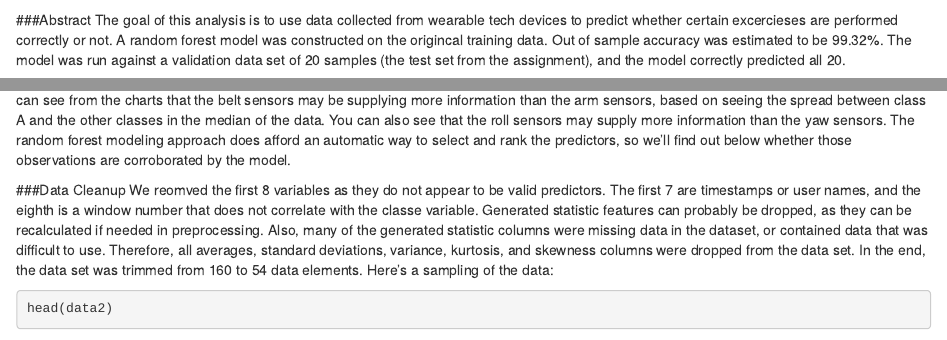
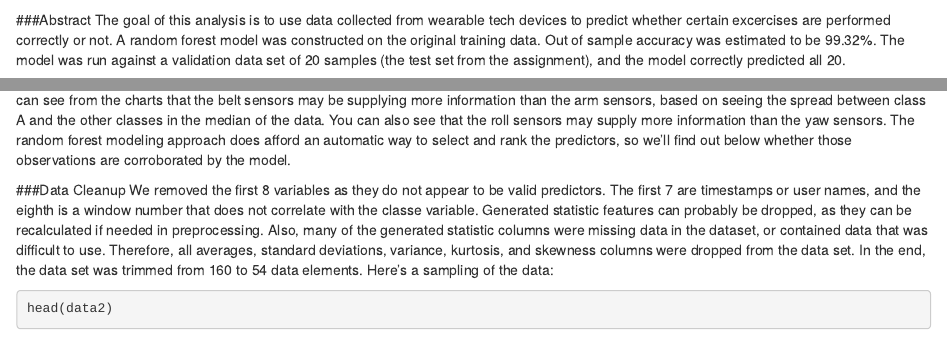
Before and after one commit to blweeden/Weight-Lifting-Data-Analysis, an R Markdown document (Predicting Excercise Correctness.Rmd): the page in a window 1100 px wide, from 180 px down, and a second part further down, joined at a grey line. Rendered offline with R 4.5, knitr and Pandoc, with nearby package versions; some code elsewhere in the file could not run offline.

Commit message:
fix spelling

````diff
--- a/Predicting Excercise Correctness.Rmd
+++ b/Predicting Excercise Correctness.Rmd
@@ -14,7 +14,7 @@ data2 <- read.csv("trimmed_data.csv")
 ```
 
 ###Abstract
-The goal of this analysis is to use data collected from wearable tech devices to predict whether certain excercieses are performed correctly or not.  A random forest model was constructed on the origincal training data.  Out of sample accuracy was estimated to be 99.32%.  The model was run against a validation data set of 20 samples (the test set from the assignment), and the model correctly predicted all 20.
+The goal of this analysis is to use data collected from wearable tech devices to predict whether certain excercises are performed correctly or not.  A random forest model was constructed on the original training data.  Out of sample accuracy was estimated to be 99.32%.  The model was run against a validation data set of 20 samples (the test set from the assignment), and the model correctly predicted all 20.
 
 ###The Data
 The data that was used for this assignment was collected from sensors that were placed on weight lifters.  The weight lifters were then told to do a weight lifting excercise in one of five ways: correctly, and four common beginner errors.  The original dataset is available at  http://groupware.les.inf.puc-rio.br/har.
@@ -30,7 +30,7 @@ qplot(classe, yaw_arm, data=data2, xlab="Outcome")+geom_boxplot()
 The outcomes are split into five classes, A-E.  A is the correct way of doing the excercise, and B-E are each classificatons of an incorrect way.  You can see from the charts that the belt sensors may be supplying more information than the arm sensors, based on seeing the spread between class A and the other classes in the median of the data.  You can also see that the roll sensors may supply more information than the yaw sensors.  The random forest modeling approach does afford an automatic way to select and rank the predictors, so we'll find out below whether those observations are corroborated by the model.
 
 ###Data Cleanup
-We reomved the first 8 variables as they do not appear to be valid predictors.  The first 7 are timestamps or user names, and the eighth is a window number that does not correlate with the classe variable.  Generated statistic features can probably be dropped, as they can be recalculated if needed in preprocessing.  Also, many of the generated statistic columns were missing data in the dataset, or contained data that was difficult to use. Therefore, all averages, standard deviations, variance, kurtosis, and skewness columns were dropped from the data set.  In the end, the data set was trimmed from 160 to 54 data elements.  Here's a sampling of the data:
+We removed the first 8 variables as they do not appear to be valid predictors.  The first 7 are timestamps or user names, and the eighth is a window number that does not correlate with the classe variable.  Generated statistic features can probably be dropped, as they can be recalculated if needed in preprocessing.  Also, many of the generated statistic columns were missing data in the dataset, or contained data that was difficult to use. Therefore, all averages, standard deviations, variance, kurtosis, and skewness columns were dropped from the data set.  In the end, the data set was trimmed from 160 to 54 data elements.  Here's a sampling of the data:
 ```{r}
 head(data2)
 ```
````
Also changed, not shown: Predicting_Excercise_Correctness.html.
